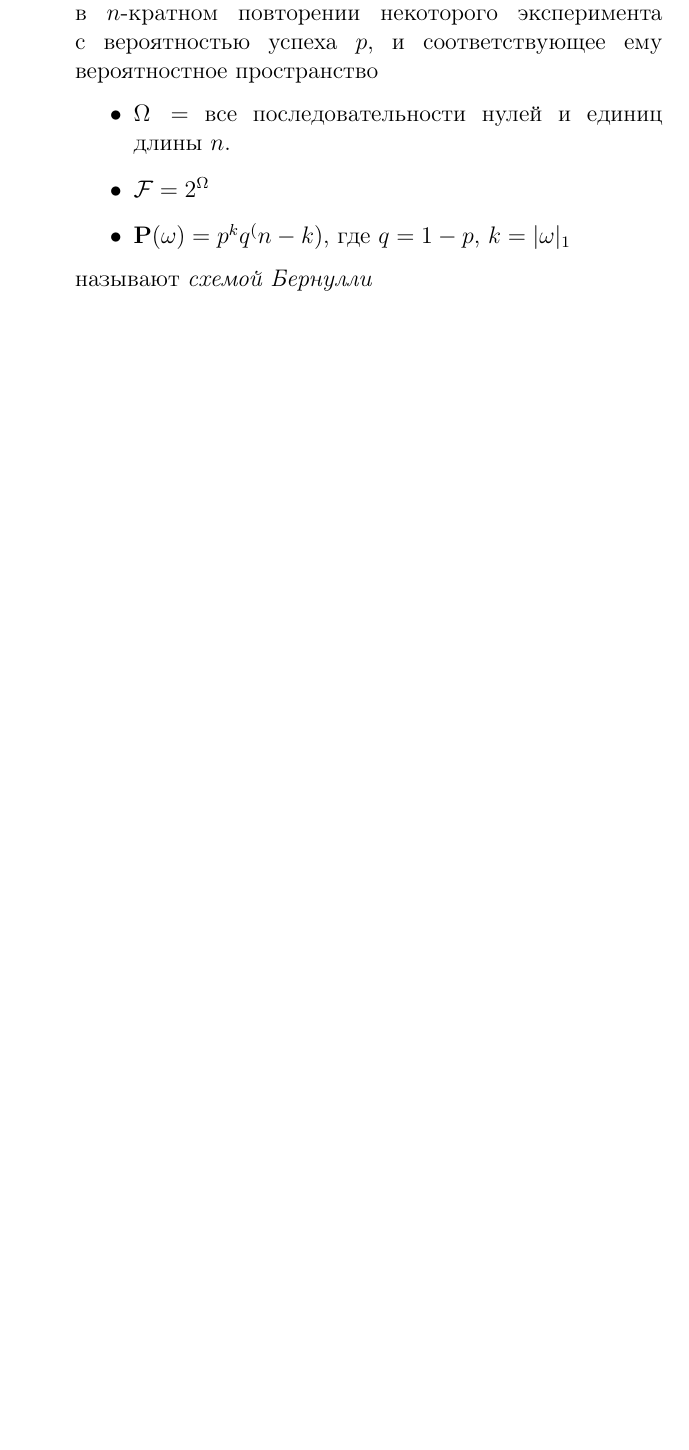
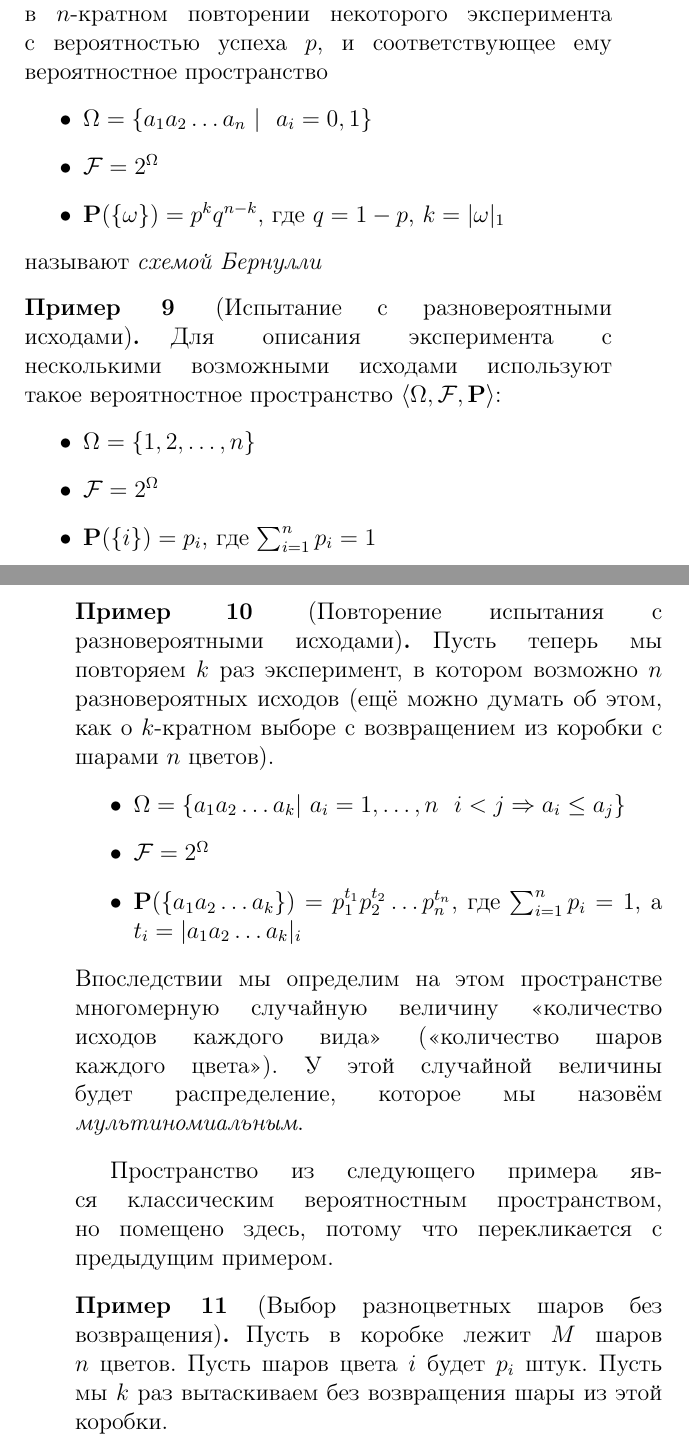
Before and after one commit to Oktosha/probably, a LaTeX document (probably.tex, which reads ans02.tex): part of page 8 of 10 before the commit and two parts of pages 9 and 10 of 13 after it, the two joined at a grey line, cut so that both start at the same text, the shorter picture padded with empty space. The pictures show the PDF file probably.pdf that the author committed with the source.

Commit message:
finished ans2

```diff
--- a/ans02.tex
+++ b/ans02.tex
@@ -42,5 +82,5 @@
 	\begin{itemize}
 		\item $\oO = \{0, 1\}$
 		\item $\Flg = 2^{\oO}$
-		\item $\PP(1) = p, \PP(0) = q$, где $q = 1 - p$
+		\item $\PP(\{1\}) = p, \PP(\{0\}) = q$, где $q = 1 - p$
 	\end{itemize}
@@ -50,18 +90,43 @@
 \begin{example}[Схема Бернулли]
 	Опыт, состоящий в $n$-кратном повторении некоторого эксперимента с вероятностью успеха $p$, и соответствующее ему вероятностное пространство
 	\begin{itemize}
-		\item $\oO = $ все последовательности нулей и единиц длины $n$.
+		\item $\oO = \{a_1a_2\ldots a_n~|~~a_i = 0, 1\}$
 		\item $\Flg = 2^{\oO}$
-		\item $\PP(\omega) = p^k q^(n-k)$, где $q = 1 - p$, $k = |\omega|_1$
+		\item $\PP(\{\omega\}) = p^k q^{n-k}$, где $q = 1 - p$, $k = |\omega|_1$
 	\end{itemize}
 	называют {\it схемой Бернулли}
 \end{example}
 
-%испытание с несколькими исходами
-%мультиномиальная схема
+\begin{example}[Испытание с разновероятными исходами]
+	Для описания эксперимента с несколькими возможными исходами используют такое вероятностное пространство \PSP:
+	\begin{itemize}
+		\item $\oO = \{1, 2, \ldots, n\}$
+		\item $\Flg = 2^{\oO}$
+		\item $\PP(\{i\}) = p_i$, где $\sum_{i=1}^n p_i = 1$
+	\end{itemize}
+\end{example}
 
-%гипергеометрическая схема
-%многомерная гипергеометрическая схема
+\begin{example}[Повторение испытания с разновероятными исходами]
+	Пусть теперь мы повторяем $k$ раз эксперимент, в котором возможно $n$ разновероятных исходов (ещё можно думать об этом, как о $k$-кратном выборе c возвращением из коробки с шарами $n$ цветов).
+	\begin{itemize}
+		\item $\oO = \{a_1a_2\ldots a_k |~a_i = 1, \ldots, n~~i < j \Rightarrow a_i \le a_j \}$
+		\item $\Flg = 2^{\oO}$
+		\item $\PP(\{a_1a_2\ldots a_k\}) = p_1^{t_1}p_2^{t_2}\ldots p_n^{t_n}$, где $\sum_{i=1}^n p_i = 1$, а $t_i = |a_1a_2\ldots a_k|_i$
+	\end{itemize}
+	Впоследствии мы определим на этом пространстве многомерную случайную величину «количество исходов каждого вида» («количество шаров каждого цвета»). У этой случайной величины будет распределение, которое мы назовём {\it мультиномиальным}.
+\end{example}
+
+Пространство из следующего примера яв-ся классическим вероятностным пространством, но помещено здесь, потому что перекликается с предыдущим примером.
+
+\begin{example}[Выбор разноцветных шаров без возвращения]
+	Пусть в коробке лежит $M$ шаров $n$ цветов. Пусть шаров цвета $i$ будет $p_i$ штук. Пусть мы $k$ раз вытаскиваем без возвращения шары из этой коробки.
+	\begin{itemize}
+		\item $\oO = \{a_1a_2\ldots a_k |~a_i = 1, \ldots, M,~~i \not = j \Rightarrow a_i \not = a_j \}$
+		\item $\Flg = 2^{\oO}$
+		\item $\PP(\{\omega\}) = \frac{1}{M^k}$
+	\end{itemize}
+	Впоследствии мы определим на этом пространстве многомерную случайную величину «количество шаров каждого цвета», которая будет иметь более сложную структуру, чем аналогичная величина из предыдущего примера. Её распределение носит название {\it многомерного гипергеометрического}, или просто {\it гипергеометрического}, в случае, когда всего 2 цвета.
+\end{example}
 
 \paragraph{Примеры бесконечных дискретных вероятностных пространств}
 
```
Also changed, not shown: probably.pdf, ans02.tex (56 more changed lines).
